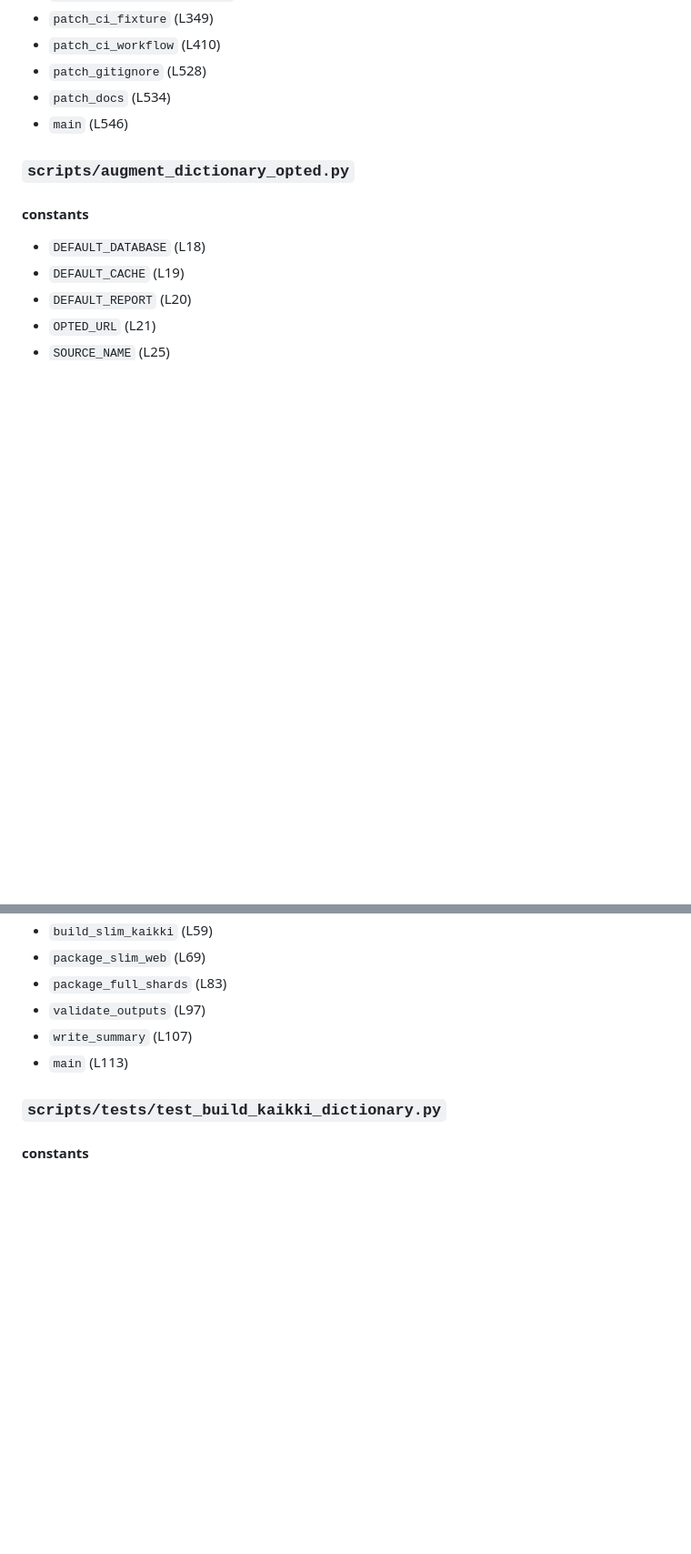
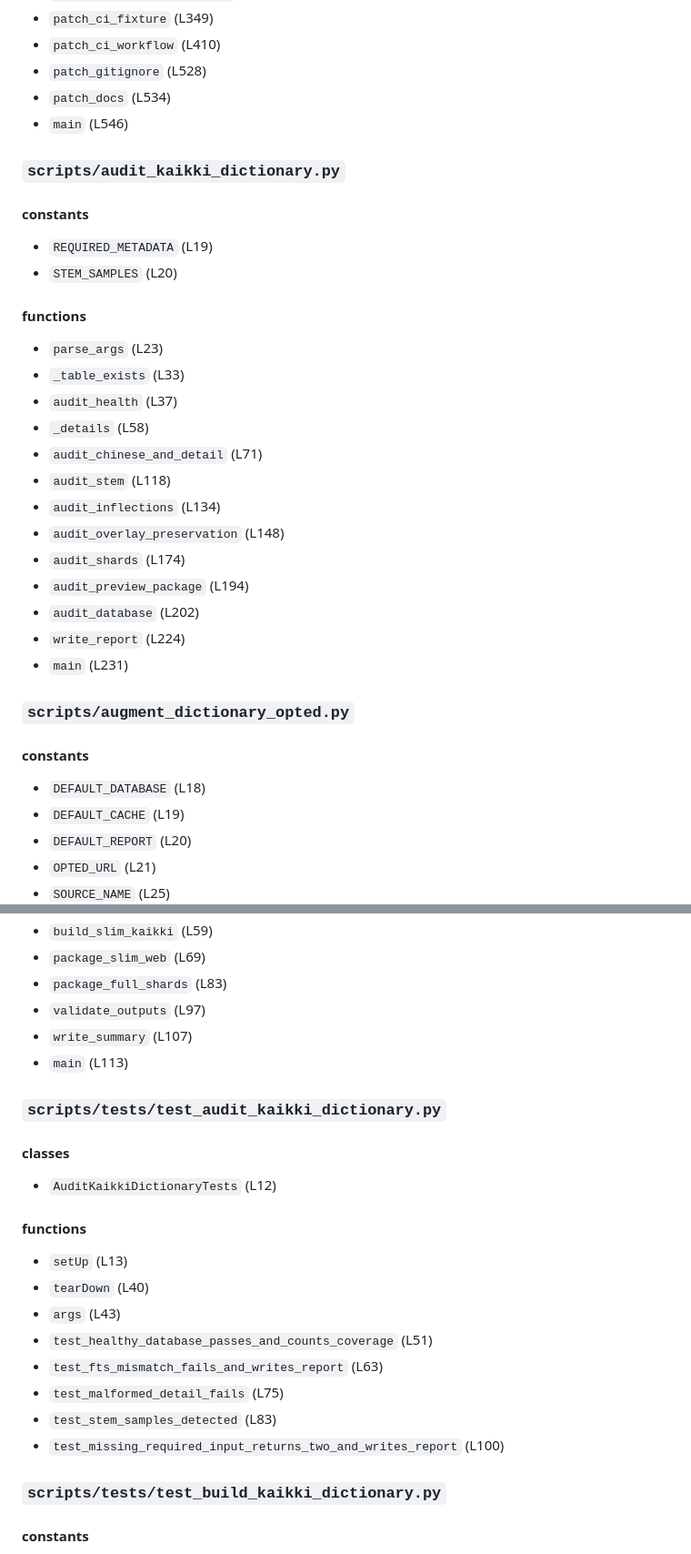
Before and after one commit to colinzou-git/wordLover, a Markdown page: docs/ai/AUTO_SYMBOL_MAP.md, 2 parts joined by grey strips. Shown at 91% size. GitHub-like rendering; blank space fills up the shorter version.

Commit message:
Refresh Kaikki symbol map

```diff
--- a/docs/ai/AUTO_SYMBOL_MAP.md
+++ b/docs/ai/AUTO_SYMBOL_MAP.md
@@ -2613,6 +2621,29 @@ python scripts\generate_code_map.py --check
 - `patch_docs` (L534)
 - `main` (L546)
 
+### `scripts/audit_kaikki_dictionary.py`
+
+#### constants
+
+- `REQUIRED_METADATA` (L19)
+- `STEM_SAMPLES` (L20)
+
+#### functions
+
+- `parse_args` (L23)
+- `_table_exists` (L33)
+- `audit_health` (L37)
+- `_details` (L58)
+- `audit_chinese_and_detail` (L71)
+- `audit_stem` (L118)
+- `audit_inflections` (L134)
+- `audit_overlay_preservation` (L148)
+- `audit_shards` (L174)
+- `audit_preview_package` (L194)
+- `audit_database` (L202)
+- `write_report` (L224)
+- `main` (L231)
+
 ### `scripts/augment_dictionary_opted.py`
 
 #### constants
@@ -2992,6 +3023,23 @@ python scripts\generate_code_map.py --check
 - `write_summary` (L107)
 - `main` (L113)
 
+### `scripts/tests/test_audit_kaikki_dictionary.py`
+
+#### classes
+
+- `AuditKaikkiDictionaryTests` (L12)
+
+#### functions
+
+- `setUp` (L13)
+- `tearDown` (L40)
+- `args` (L43)
+- `test_healthy_database_passes_and_counts_coverage` (L51)
+- `test_fts_mismatch_fails_and_writes_report` (L63)
+- `test_malformed_detail_fails` (L75)
+- `test_stem_samples_detected` (L83)
+- `test_missing_required_input_returns_two_and_writes_report` (L100)
+
 ### `scripts/tests/test_build_kaikki_dictionary.py`
 
 #### constants
```
Also changed, not shown: other parts of docs/ai/AUTO_SYMBOL_MAP.md (+9 -1 lines).
